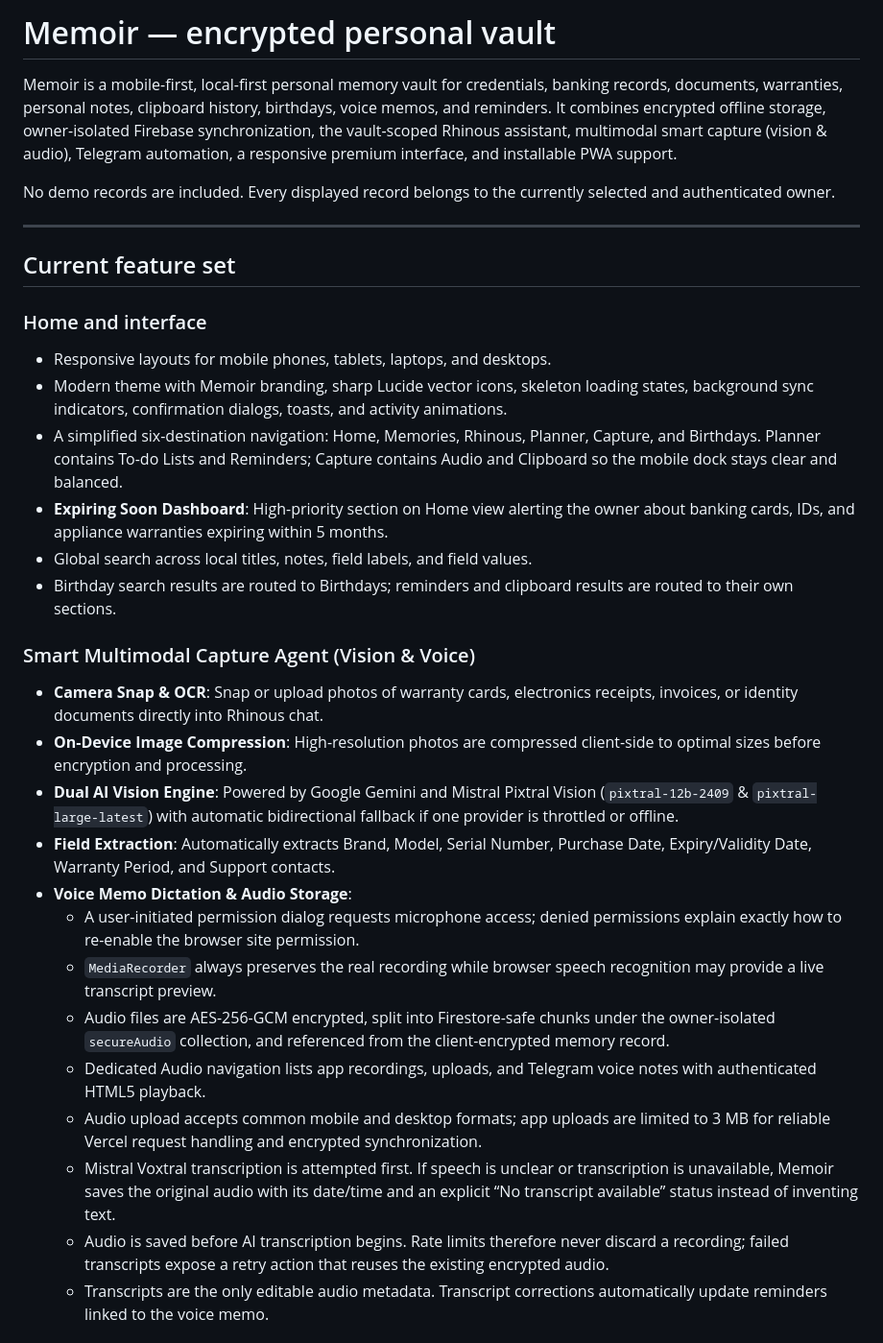
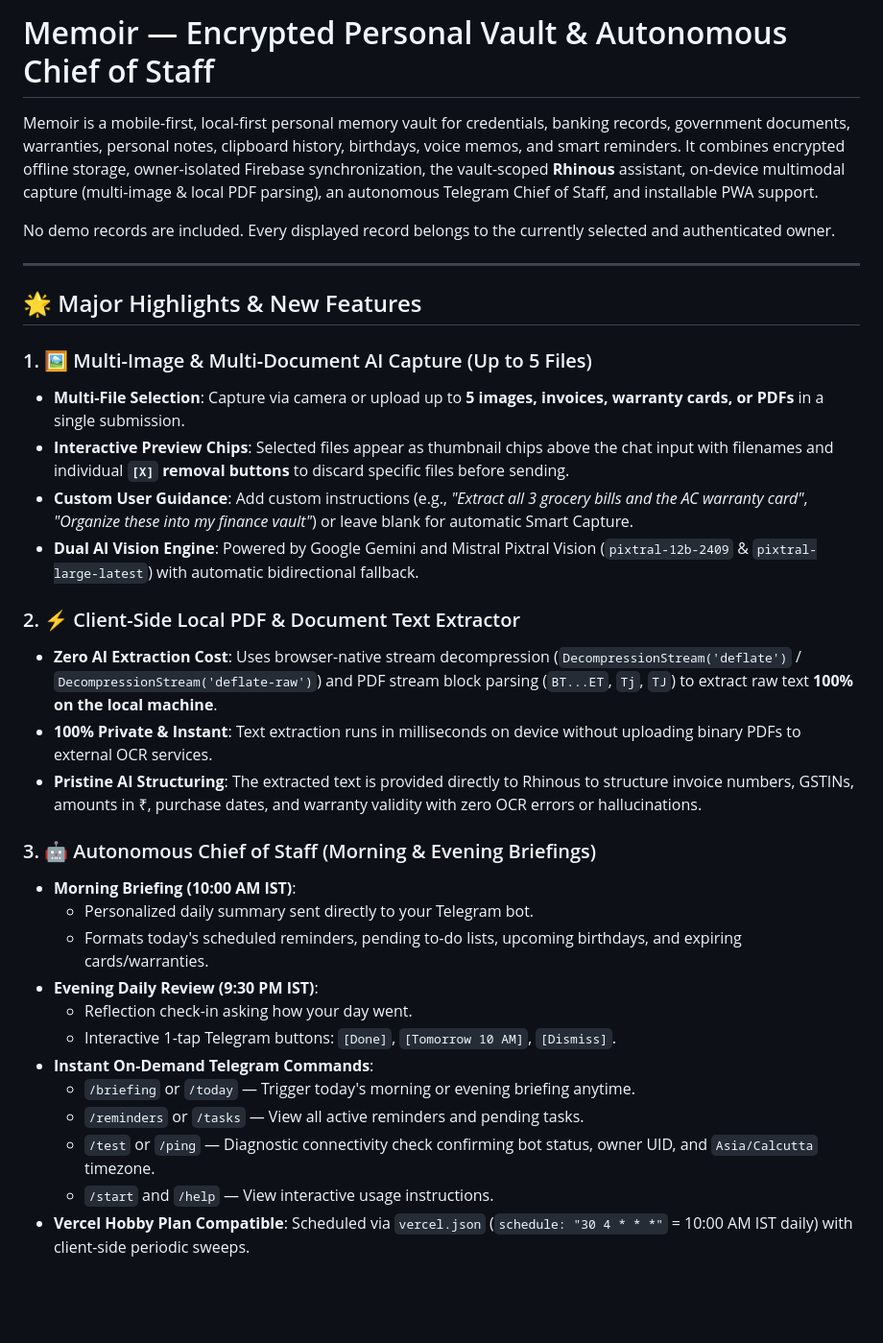
Before and after one commit to maazmohammed112/memoir, a Markdown page: README.md, the part around one of its changes. Shown at 96% size. GitHub-like rendering; blank space fills up the shorter version.

```diff
--- a/README.md
+++ b/README.md
@@ -1,35 +1,35 @@
-# Memoir — encrypted personal vault
+# Memoir — Encrypted Personal Vault & Autonomous Chief of Staff
 
-Memoir is a mobile-first, local-first personal memory vault for credentials, banking records, documents, warranties, personal notes, clipboard history, birthdays, voice memos, and reminders. It combines encrypted offline storage, owner-isolated Firebase synchronization, the vault-scoped Rhinous assistant, multimodal smart capture (vision & audio), Telegram automation, a responsive premium interface, and installable PWA support.
+Memoir is a mobile-first, local-first personal memory vault for credentials, banking records, government documents, warranties, personal notes, clipboard history, birthdays, voice memos, and smart reminders. It combines encrypted offline storage, owner-isolated Firebase synchronization, the vault-scoped **Rhinous** assistant, on-device multimodal capture (multi-image & local PDF parsing), an autonomous Telegram Chief of Staff, and installable PWA support.
 
 No demo records are included. Every displayed record belongs to the currently selected and authenticated owner.
 
 ---
 
-## Current feature set
+## 🌟 Major Highlights & New Features
 
-### Home and interface
+### 1. 🖼️ Multi-Image & Multi-Document AI Capture (Up to 5 Files)
+- **Multi-File Selection**: Capture via camera or upload up to **5 images, invoices, warranty cards, or PDFs** in a single submission.
+- **Interactive Preview Chips**: Selected files appear as thumbnail chips above the chat input with filenames and individual **`[X]` removal buttons** to discard specific files before sending.
+- **Custom User Guidance**: Add custom instructions (e.g., *"Extract all 3 grocery bills and the AC warranty card"*, *"Organize these into my finance vault"*) or leave blank for automatic Smart Capture.
+- **Dual AI Vision Engine**: Powered by Google Gemini and Mistral Pixtral Vision (`pixtral-12b-2409` & `pixtral-large-latest`) with automatic bidirectional fallback.
 
-- Responsive layouts for mobile phones, tablets, laptops, and desktops.
-- Modern theme with Memoir branding, sharp Lucide vector icons, skeleton loading states, background sync indicators, confirmation dialogs, toasts, and activity animations.
-- A simplified six-destination navigation: Home, Memories, Rhinous, Planner, Capture, and Birthdays. Planner contains To-do Lists and Reminders; Capture contains Audio and Clipboard so the mobile dock stays clear and balanced.
-- **Expiring Soon Dashboard**: High-priority section on Home view alerting the owner about banking cards, IDs, and appliance warranties expiring within 5 months.
-- Global search across local titles, notes, field labels, and field values.
-- Birthday search results are routed to Birthdays; reminders and clipboard results are routed to their own sections.
+### 2. ⚡ Client-Side Local PDF & Document Text Extractor
+- **Zero AI Extraction Cost**: Uses browser-native stream decompression (`DecompressionStream('deflate')` / `DecompressionStream('deflate-raw')`) and PDF stream block parsing (`BT...ET`, `Tj`, `TJ`) to extract raw text **100% on the local machine**.
+- **100% Private & Instant**: Text extraction runs in milliseconds on device without uploading binary PDFs to external OCR services.
+- **Pristine AI Structuring**: The extracted text is provided directly to Rhinous to structure invoice numbers, GSTINs, amounts in ₹, purchase dates, and warranty validity with zero OCR errors or hallucinations.
 
-### Smart Multimodal Capture Agent (Vision & Voice)
+### 3. 🤖 Autonomous Chief of Staff (Morning & Evening Briefings)
+- **Morning Briefing (10:00 AM IST)**:
+  - Personalized daily summary sent directly to your Telegram bot.
+  - Formats today's scheduled reminders, pending to-do lists, upcoming birthdays, and expiring cards/warranties.
+- **Evening Daily Review (9:30 PM IST)**:
+  - Reflection check-in asking how your day went.
+  - Interactive 1-tap Telegram buttons: `[Done]`, `[Tomorrow 10 AM]`, `[Dismiss]`.
+- **Instant On-Demand Telegram Commands**:
+  - `/briefing` or `/today` — Trigger today's morning or evening briefing anytime.
+  - `/reminders` or `/tasks` — View all active reminders and pending tasks.
+  - `/test` or `/ping` — Diagnostic connectivity check confirming bot status, owner UID, and `Asia/Calcutta` timezone.
+  - `/start` and `/help` — View interactive usage instructions.
+- **Vercel Hobby Plan Compatible**: Scheduled via `vercel.json` (`schedule: "30 4 * * *"` = 10:00 AM IST daily) with client-side periodic sweeps.
 
-- **Camera Snap & OCR**: Snap or upload photos of warranty cards, electronics receipts, invoices, or identity documents directly into Rhinous chat.
-- **On-Device Image Compression**: High-resolution photos are compressed client-side to optimal sizes before encryption and processing.
-- **Dual AI Vision Engine**: Powered by Google Gemini and Mistral Pixtral Vision (`pixtral-12b-2409` & `pixtral-large-latest`) with automatic bidirectional fallback if one provider is throttled or offline.
-- **Field Extraction**: Automatically extracts Brand, Model, Serial Number, Purchase Date, Expiry/Validity Date, Warranty Period, and Support contacts.
-- **Voice Memo Dictation & Audio Storage**:
-  - A user-initiated permission dialog requests microphone access; denied permissions explain exactly how to re-enable the browser site permission.
-  - `MediaRecorder` always preserves the real recording while browser speech recognition may provide a live transcript preview.
-  - Audio files are AES-256-GCM encrypted, split into Firestore-safe chunks under the owner-isolated `secureAudio` collection, and referenced from the client-encrypted memory record.
-  - Dedicated Audio navigation lists app recordings, uploads, and Telegram voice notes with authenticated HTML5 playback.
-  - Audio upload accepts common mobile and desktop formats; app uploads are limited to 3 MB for reliable Vercel request handling and encrypted synchronization.
-  - Mistral Voxtral transcription is attempted first. If speech is unclear or transcription is unavailable, Memoir saves the original audio with its date/time and an explicit “No transcript available” status instead of inventing text.
-  - Audio is saved before AI transcription begins. Rate limits therefore never discard a recording; failed transcripts expose a retry action that reuses the existing encrypted audio.
-  - Transcripts are the only editable audio metadata. Transcript corrections automatically update reminders linked to the voice memo.
-
```
Also changed, not shown: other parts of README.md (+124 -105 lines).
